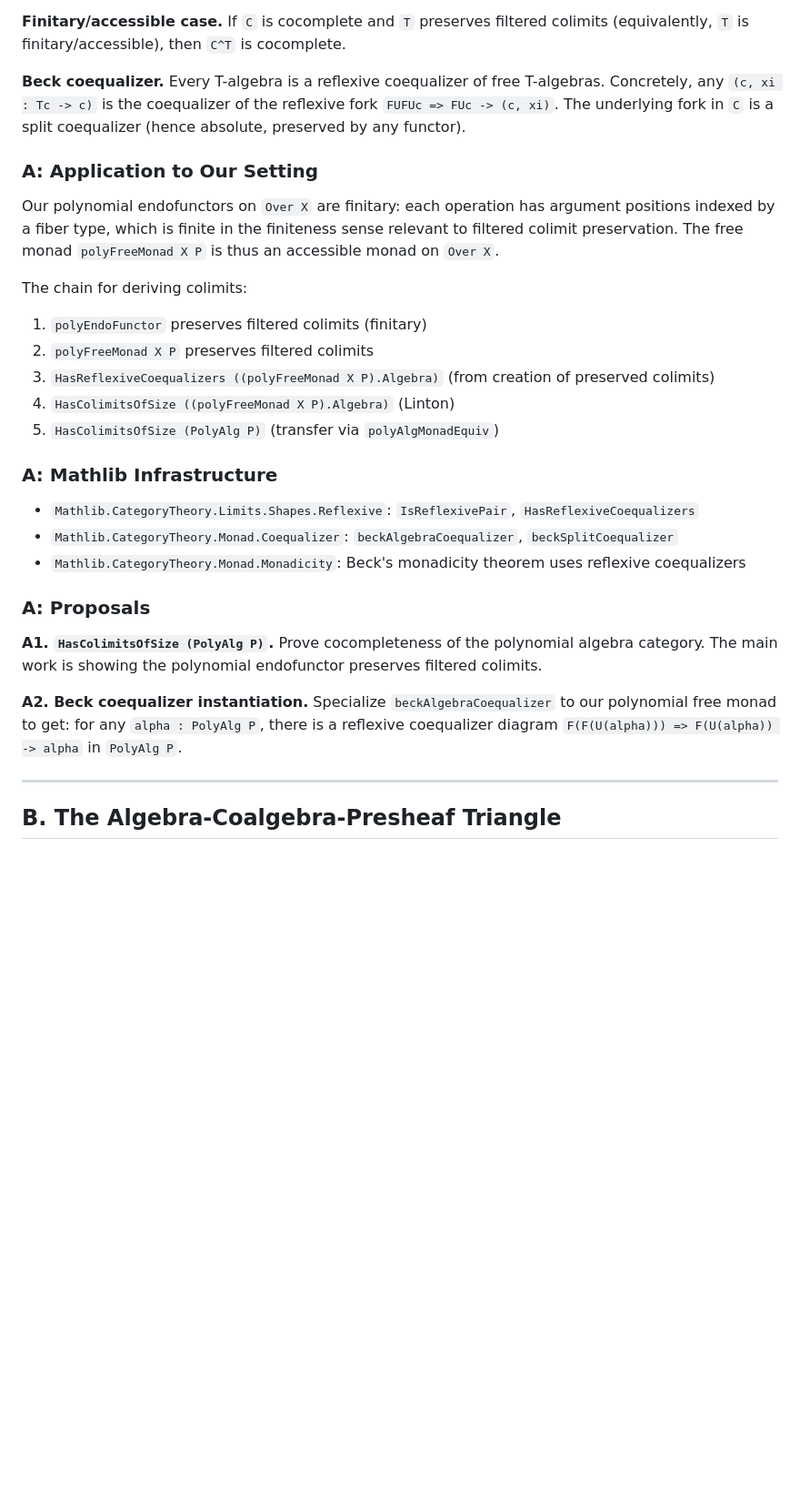
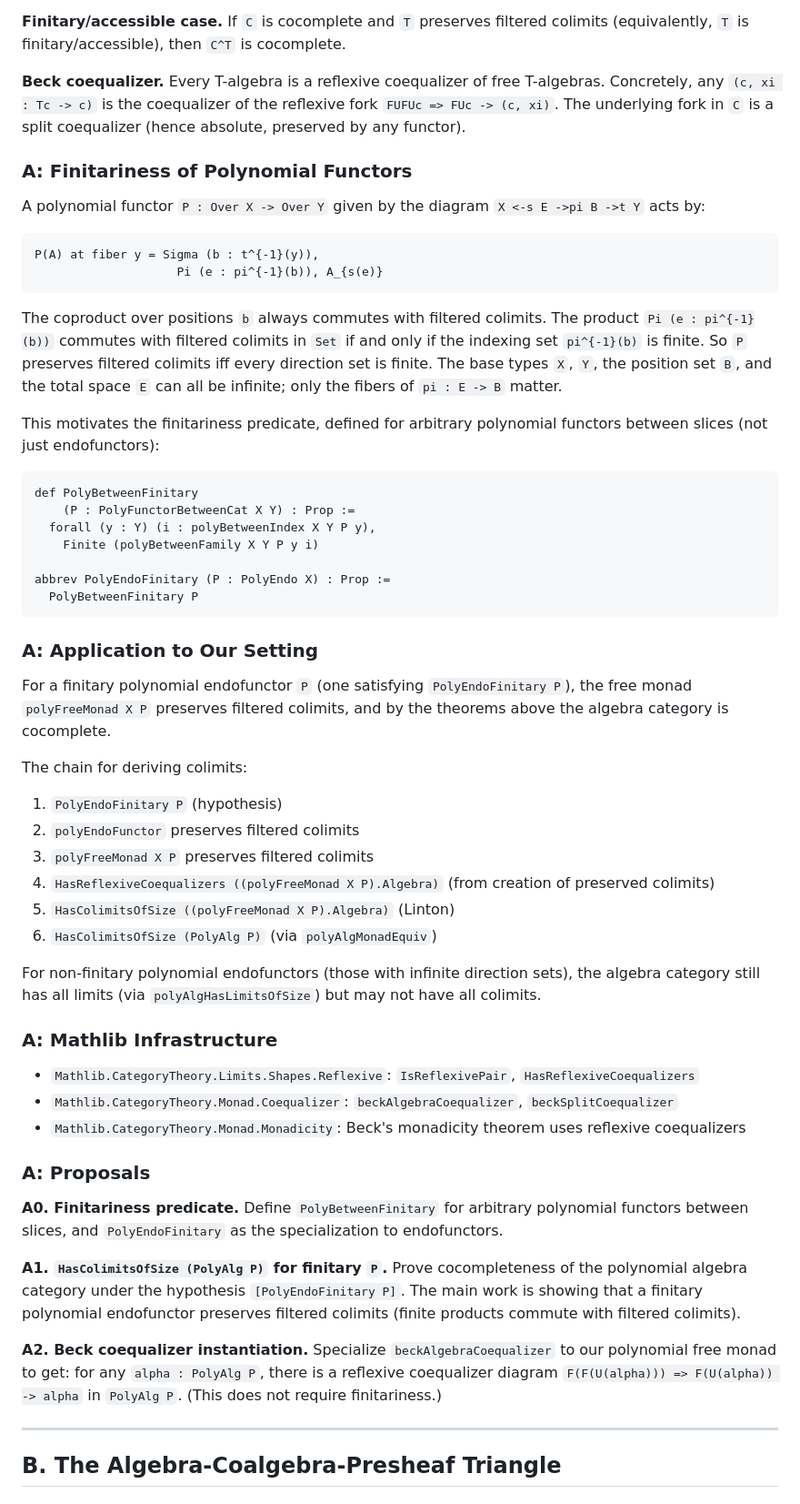
Before and after one commit to anoma/geb, a Markdown page: geb-lean/docs/polynomial-algebra-coalgebra-combinators.md, the part around the change. Shown at 91% size. GitHub-like rendering; blank space fills up the shorter version.

Commit message:
Documentation updates

````diff
--- a/geb-lean/docs/polynomial-algebra-coalgebra-combinators.md
+++ b/geb-lean/docs/polynomial-algebra-coalgebra-combinators.md
@@ -82,21 +82,58 @@ coequalizer of the reflexive fork `FUFUc => FUc -> (c, xi)`. The
 underlying fork in `C` is a split coequalizer (hence absolute,
 preserved by any functor).
 
+### A: Finitariness of Polynomial Functors
+
+A polynomial functor `P : Over X -> Over Y` given by the diagram
+`X <-s E ->pi B ->t Y` acts by:
+
+```text
+P(A) at fiber y = Sigma (b : t^{-1}(y)),
+                    Pi (e : pi^{-1}(b)), A_{s(e)}
+```
+
+The coproduct over positions `b` always commutes with filtered
+colimits. The product `Pi (e : pi^{-1}(b))` commutes with
+filtered colimits in `Set` if and only if the indexing set
+`pi^{-1}(b)` is finite. So `P` preserves filtered colimits
+iff every direction set is finite. The base types `X`, `Y`,
+the position set `B`, and the total space `E` can all be
+infinite; only the fibers of `pi : E -> B` matter.
+
+This motivates the finitariness predicate, defined for
+arbitrary polynomial functors between slices (not just
+endofunctors):
+
+```lean
+def PolyBetweenFinitary
+    (P : PolyFunctorBetweenCat X Y) : Prop :=
+  forall (y : Y) (i : polyBetweenIndex X Y P y),
+    Finite (polyBetweenFamily X Y P y i)
+
+abbrev PolyEndoFinitary (P : PolyEndo X) : Prop :=
+  PolyBetweenFinitary P
+```
+
 ### A: Application to Our Setting
 
-Our polynomial endofunctors on `Over X` are finitary: each operation
-has argument positions indexed by a fiber type, which is finite in the
-finiteness sense relevant to filtered colimit preservation. The free
-monad `polyFreeMonad X P` is thus an accessible monad on `Over X`.
+For a finitary polynomial endofunctor `P` (one satisfying
+`PolyEndoFinitary P`), the free monad `polyFreeMonad X P`
+preserves filtered colimits, and by the theorems above the
+algebra category is cocomplete.
 
 The chain for deriving colimits:
 
-1. `polyEndoFunctor` preserves filtered colimits (finitary)
-2. `polyFreeMonad X P` preserves filtered colimits
-3. `HasReflexiveCoequalizers ((polyFreeMonad X P).Algebra)` (from
-   creation of preserved colimits)
-4. `HasColimitsOfSize ((polyFreeMonad X P).Algebra)` (Linton)
-5. `HasColimitsOfSize (PolyAlg P)` (transfer via `polyAlgMonadEquiv`)
+1. `PolyEndoFinitary P` (hypothesis)
+2. `polyEndoFunctor` preserves filtered colimits
+3. `polyFreeMonad X P` preserves filtered colimits
+4. `HasReflexiveCoequalizers ((polyFreeMonad X P).Algebra)`
+   (from creation of preserved colimits)
+5. `HasColimitsOfSize ((polyFreeMonad X P).Algebra)` (Linton)
+6. `HasColimitsOfSize (PolyAlg P)` (via `polyAlgMonadEquiv`)
+
+For non-finitary polynomial endofunctors (those with infinite
+direction sets), the algebra category still has all limits
+(via `polyAlgHasLimitsOfSize`) but may not have all colimits.
 
 ### A: Mathlib Infrastructure
 
@@ -109,14 +146,21 @@ The chain for deriving colimits:
 
 ### A: Proposals
 
-**A1. `HasColimitsOfSize (PolyAlg P)`.** Prove cocompleteness of the
-polynomial algebra category. The main work is showing the polynomial
-endofunctor preserves filtered colimits.
+**A0. Finitariness predicate.** Define `PolyBetweenFinitary`
+for arbitrary polynomial functors between slices, and
+`PolyEndoFinitary` as the specialization to endofunctors.
+
+**A1. `HasColimitsOfSize (PolyAlg P)` for finitary `P`.**
+Prove cocompleteness of the polynomial algebra category under
+the hypothesis `[PolyEndoFinitary P]`. The main work is showing
+that a finitary polynomial endofunctor preserves filtered
+colimits (finite products commute with filtered colimits).
 
 **A2. Beck coequalizer instantiation.** Specialize
-`beckAlgebraCoequalizer` to our polynomial free monad to get: for
-any `alpha : PolyAlg P`, there is a reflexive coequalizer diagram
-`F(F(U(alpha))) => F(U(alpha)) -> alpha` in `PolyAlg P`.
+`beckAlgebraCoequalizer` to our polynomial free monad to get:
+for any `alpha : PolyAlg P`, there is a reflexive coequalizer
+diagram `F(F(U(alpha))) => F(U(alpha)) -> alpha` in
+`PolyAlg P`. (This does not require finitariness.)
 
 ---
 
````
Also changed, not shown: 1 other file.
